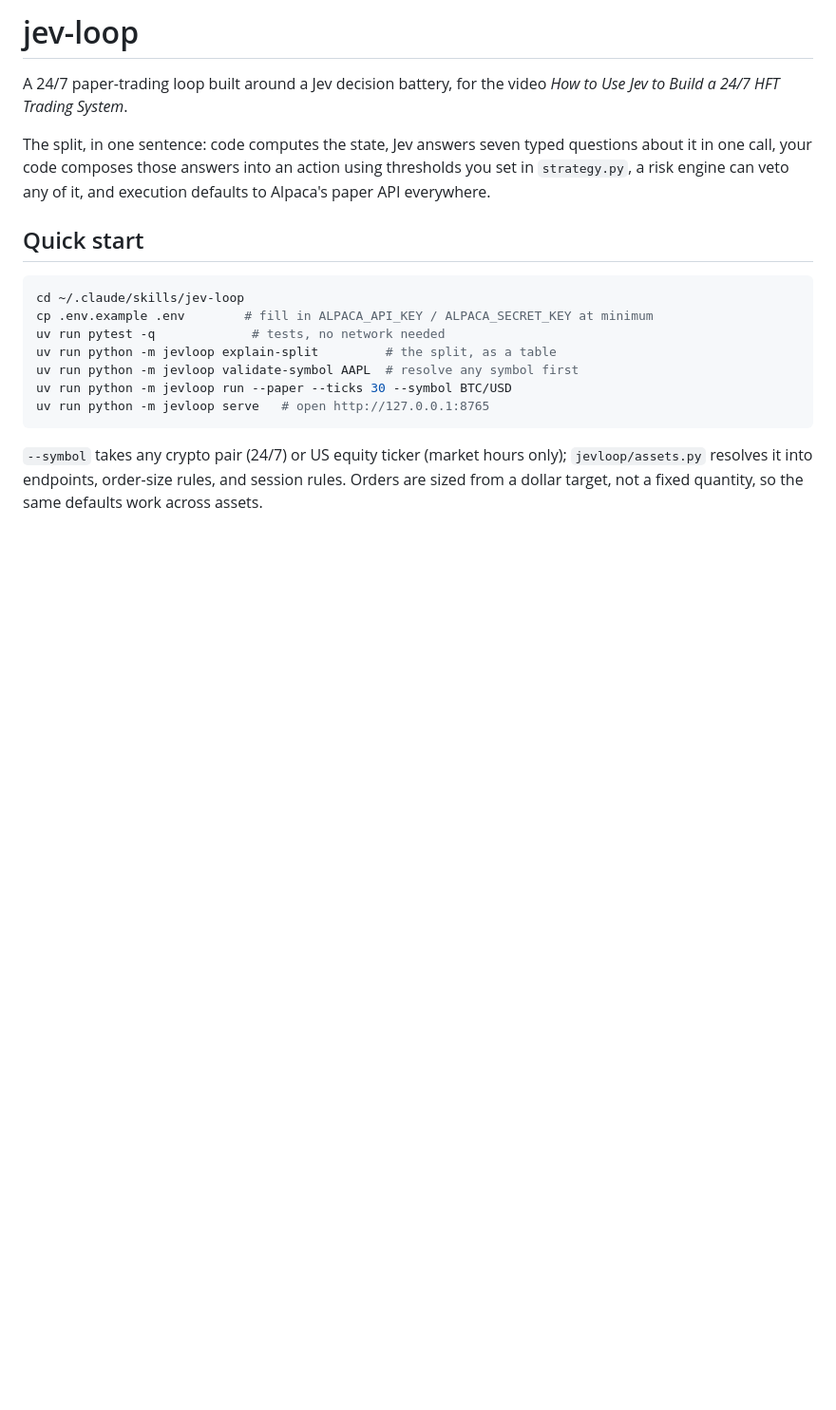
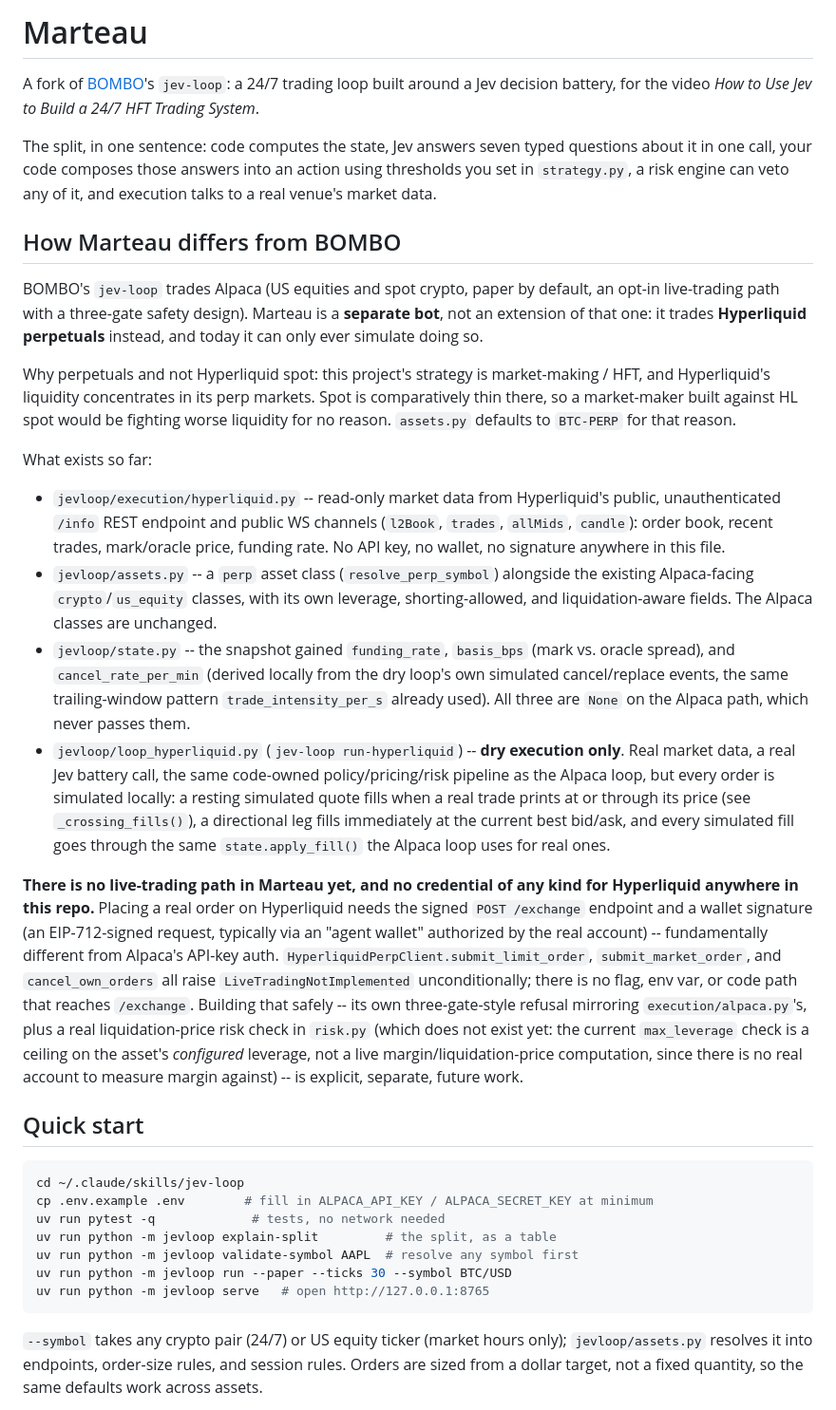
Before and after one commit to morningtrading/Marteau, a Markdown page: README.md, the part around one of its changes. Shown at 95% size. Rendered like a GitHub page; blank space fills up the shorter version.

```diff
--- a/README.md
+++ b/README.md
@@ -1,12 +1,68 @@
-# jev-loop
+# Marteau
 
-A 24/7 paper-trading loop built around a Jev decision battery, for the video
+A fork of [BOMBO](https://github.com/morningtrading/BOMBO)'s `jev-loop`: a
+24/7 trading loop built around a Jev decision battery, for the video
 *How to Use Jev to Build a 24/7 HFT Trading System*.
 
 The split, in one sentence: code computes the state, Jev answers seven typed
 questions about it in one call, your code composes those answers into an
 action using thresholds you set in `strategy.py`, a risk engine can veto
-any of it, and execution defaults to Alpaca's paper API everywhere.
+any of it, and execution talks to a real venue's market data.
+
+## How Marteau differs from BOMBO
+
+BOMBO's `jev-loop` trades Alpaca (US equities and spot crypto, paper by
+default, an opt-in live-trading path with a three-gate safety design).
+Marteau is a **separate bot**, not an extension of that one: it trades
+**Hyperliquid perpetuals** instead, and today it can only ever simulate
+doing so.
+
+Why perpetuals and not Hyperliquid spot: this project's strategy is
+market-making / HFT, and Hyperliquid's liquidity concentrates in its perp
+markets. Spot is comparatively thin there, so a market-maker built against
+HL spot would be fighting worse liquidity for no reason. `assets.py`
+defaults to `BTC-PERP` for that reason.
+
+What exists so far:
+
+- `jevloop/execution/hyperliquid.py` -- read-only market data from
+  Hyperliquid's public, unauthenticated `/info` REST endpoint and public WS
+  channels (`l2Book`, `trades`, `allMids`, `candle`): order book, recent
+  trades, mark/oracle price, funding rate. No API key, no wallet, no
+  signature anywhere in this file.
+- `jevloop/assets.py` -- a `perp` asset class (`resolve_perp_symbol`)
+  alongside the existing Alpaca-facing `crypto`/`us_equity` classes, with
+  its own leverage, shorting-allowed, and liquidation-aware fields. The
+  Alpaca classes are unchanged.
+- `jevloop/state.py` -- the snapshot gained `funding_rate`, `basis_bps`
+  (mark vs. oracle spread), and `cancel_rate_per_min` (derived locally from
+  the dry loop's own simulated cancel/replace events, the same
+  trailing-window pattern `trade_intensity_per_s` already used). All three
+  are `None` on the Alpaca path, which never passes them.
+- `jevloop/loop_hyperliquid.py` (`jev-loop run-hyperliquid`) -- **dry
+  execution only**. Real market data, a real Jev battery call, the same
+  code-owned policy/pricing/risk pipeline as the Alpaca loop, but every
+  order is simulated locally: a resting simulated quote fills when a real
+  trade prints at or through its price (see `_crossing_fills()`), a
+  directional leg fills immediately at the current best bid/ask, and every
+  simulated fill goes through the same `state.apply_fill()` the Alpaca loop
+  uses for real ones.
+
+**There is no live-trading path in Marteau yet, and no credential of any
+kind for Hyperliquid anywhere in this repo.** Placing a real order on
+Hyperliquid needs the signed `POST /exchange` endpoint and a wallet
+signature (an EIP-712-signed request, typically via an "agent wallet"
+authorized by the real account) -- fundamentally different from Alpaca's
+API-key auth. `HyperliquidPerpClient.submit_limit_order`,
+`submit_market_order`, and `cancel_own_orders` all raise
+`LiveTradingNotImplemented` unconditionally; there is no flag, env var, or
+code path that reaches `/exchange`. Building that safely -- its own
+three-gate-style refusal mirroring `execution/alpaca.py`'s, plus a real
+liquidation-price risk check in `risk.py` (which does not exist yet: the
+current `max_leverage` check is a ceiling on the asset's *configured*
+leverage, not a live margin/liquidation-price computation, since there is
+no real account to measure margin against) -- is explicit, separate,
+future work.
 
 ## Quick start
 
```
Also changed, not shown: other parts of README.md (+47 -5 lines).
